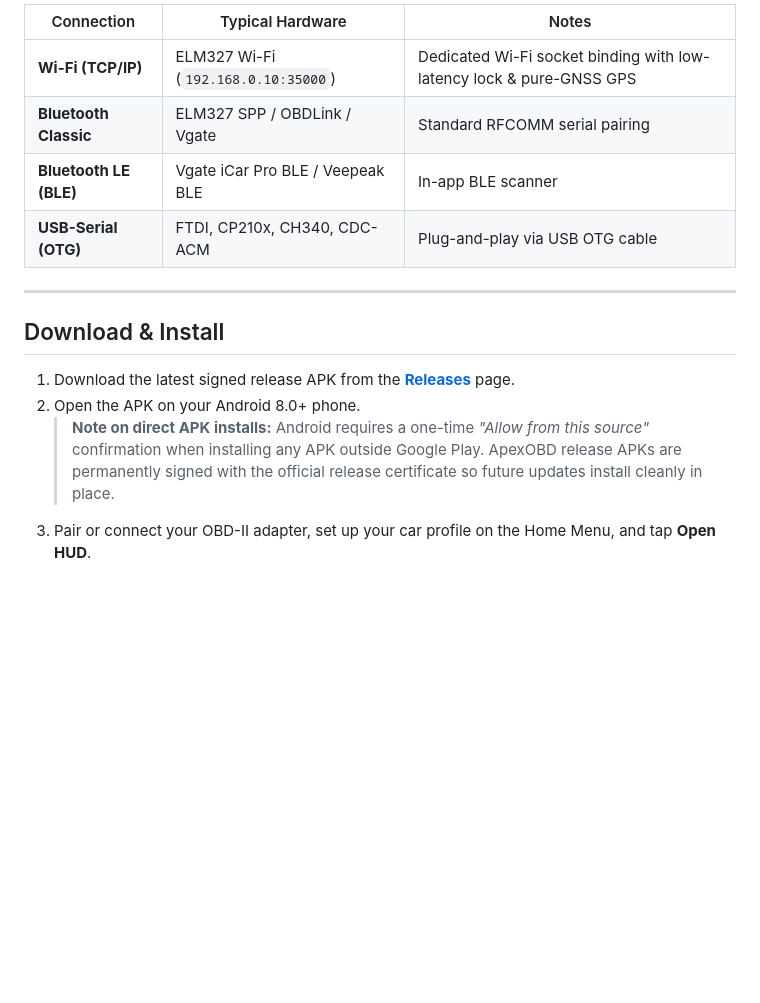
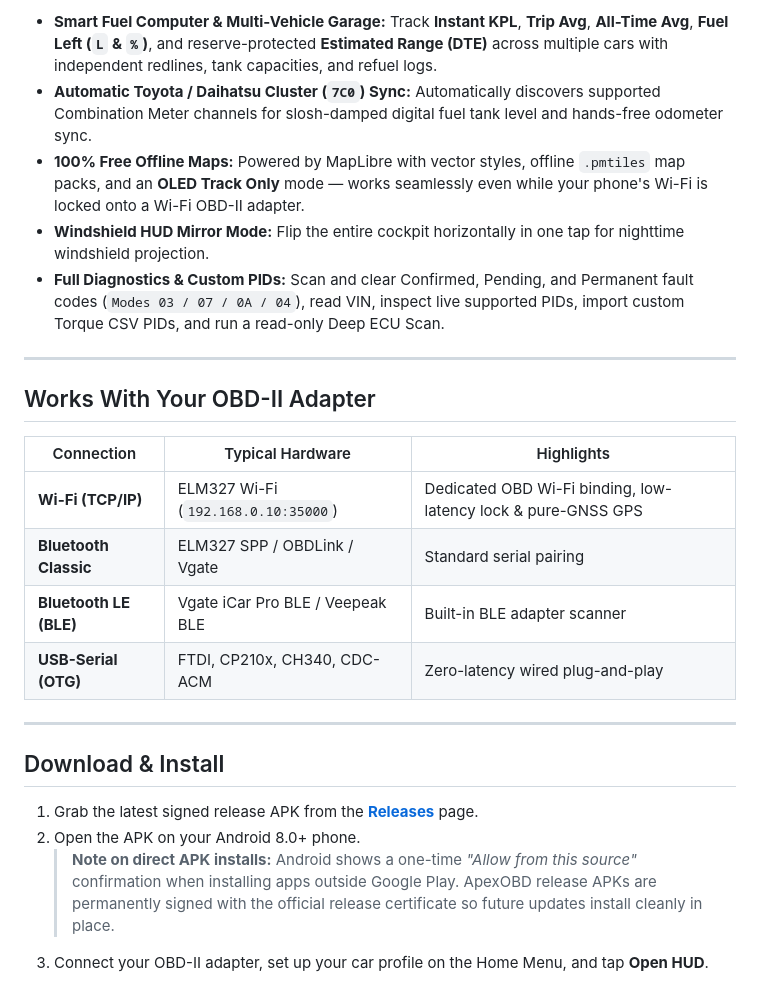
Before and after one commit to alfonsusenrico/apexobd, a Markdown page: README.md, the part around one of its changes. Rendered like a GitHub page; blank space fills up the shorter version.

```diff
--- a/README.md
+++ b/README.md
@@ -62,16 +76,26 @@ Choose from four dedicated RPM radial gauges scaled automatically to your vehicl
 
-| Connection | Typical Hardware | Notes |
+- **Smart Fuel Computer & Multi-Vehicle Garage:** Track **Instant KPL**, **Trip Avg**, **All-Time Avg**, **Fuel Left (`L` & `%`)**, and reserve-protected **Estimated Range (DTE)** across multiple cars with independent redlines, tank capacities, and refuel logs.
+- **Automatic Toyota / Daihatsu Cluster (`7C0`) Sync:** Automatically discovers supported Combination Meter channels for slosh-damped digital fuel tank level and hands-free odometer sync.
+- **100% Free Offline Maps:** Powered by MapLibre with vector styles, offline `.pmtiles` map packs, and an **OLED Track Only** mode — works seamlessly even while your phone's Wi-Fi is locked onto a Wi-Fi OBD-II adapter.
+- **Windshield HUD Mirror Mode:** Flip the entire cockpit horizontally in one tap for nighttime windshield projection.
+- **Full Diagnostics & Custom PIDs:** Scan and clear Confirmed, Pending, and Permanent fault codes (`Modes 03 / 07 / 0A / 04`), read VIN, inspect live supported PIDs, import custom Torque CSV PIDs, and run a read-only Deep ECU Scan.
+
+---
+
+## Works With Your OBD-II Adapter
+
+| Connection | Typical Hardware | Highlights |
 | --- | --- | --- |
-| **Wi-Fi (TCP/IP)** | ELM327 Wi-Fi (`192.168.0.10:35000`) | Dedicated Wi-Fi socket binding with low-latency lock & pure-GNSS GPS |
-| **Bluetooth Classic** | ELM327 SPP / OBDLink / Vgate | Standard RFCOMM serial pairing |
-| **Bluetooth LE (BLE)** | Vgate iCar Pro BLE / Veepeak BLE | In-app BLE scanner |
-| **USB-Serial (OTG)** | FTDI, CP210x, CH340, CDC-ACM | Plug-and-play via USB OTG cable |
+| **Wi-Fi (TCP/IP)** | ELM327 Wi-Fi (`192.168.0.10:35000`) | Dedicated OBD Wi-Fi binding, low-latency lock & pure-GNSS GPS |
+| **Bluetooth Classic** | ELM327 SPP / OBDLink / Vgate | Standard serial pairing |
+| **Bluetooth LE (BLE)** | Vgate iCar Pro BLE / Veepeak BLE | Built-in BLE adapter scanner |
+| **USB-Serial (OTG)** | FTDI, CP210x, CH340, CDC-ACM | Zero-latency wired plug-and-play |
 
 ---
 
 ## Download & Install
 
-1. Download the latest signed release APK from the [**Releases**](../../releases) page.
+1. Grab the latest signed release APK from the [**Releases**](../../releases) page.
 2. Open the APK on your Android 8.0+ phone.
-   > **Note on direct APK installs:** Android requires a one-time *"Allow from this source"* confirmation when installing any APK outside Google Play. ApexOBD release APKs are permanently signed with the official release certificate so future updates install cleanly in place.
-3. Pair or connect your OBD-II adapter, set up your car profile on the Home Menu, and tap **Open HUD**.
+   > **Note on direct APK installs:** Android shows a one-time *"Allow from this source"* confirmation when installing apps outside Google Play. ApexOBD release APKs are permanently signed with the official release certificate so future updates install cleanly in place.
+3. Connect your OBD-II adapter, set up your car profile on the Home Menu, and tap **Open HUD**.
```
Also changed, not shown: other parts of README.md (+40 -26 lines), docs/assets/hud-display-types.png (added), 1 other file.
